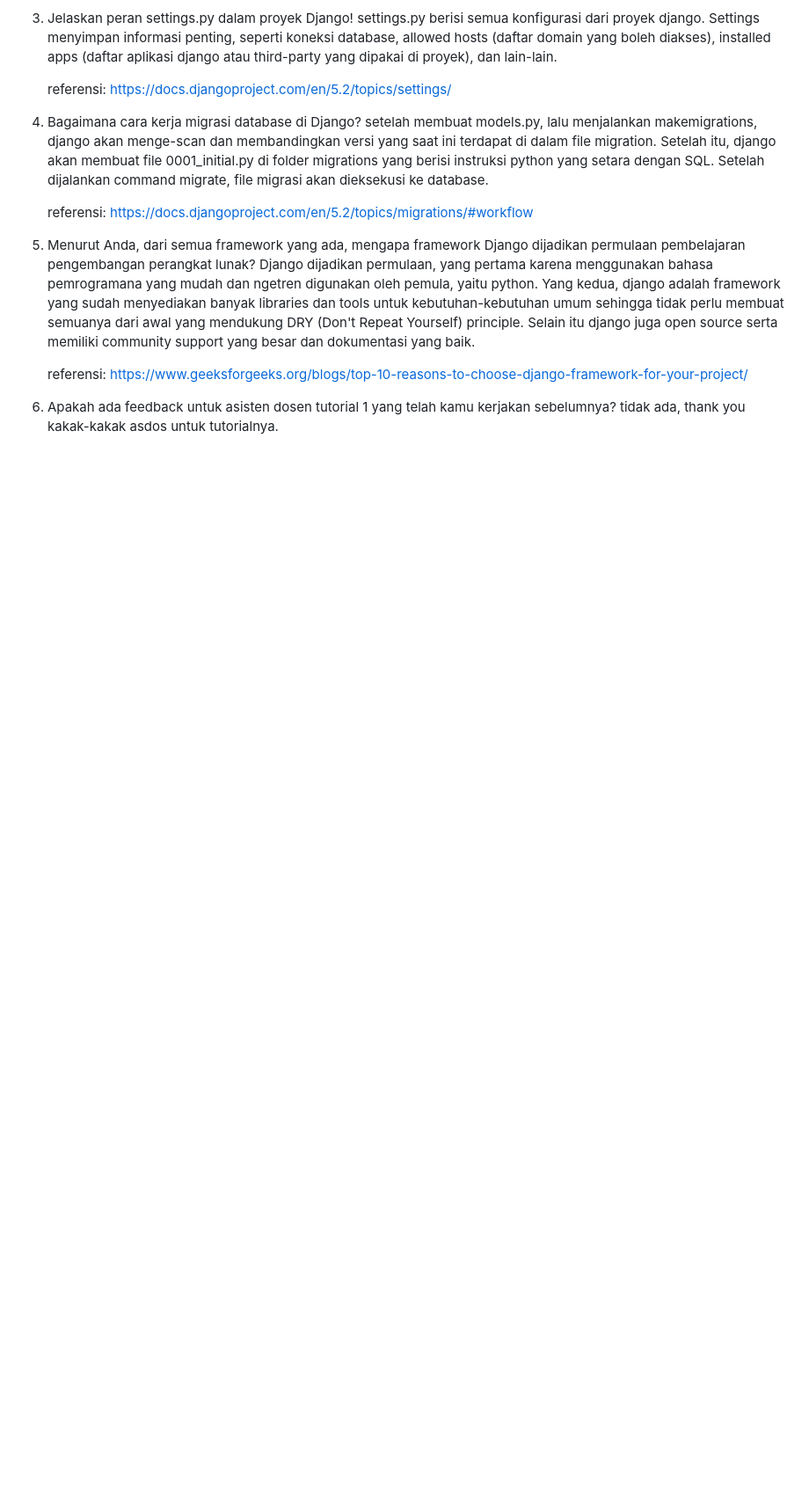
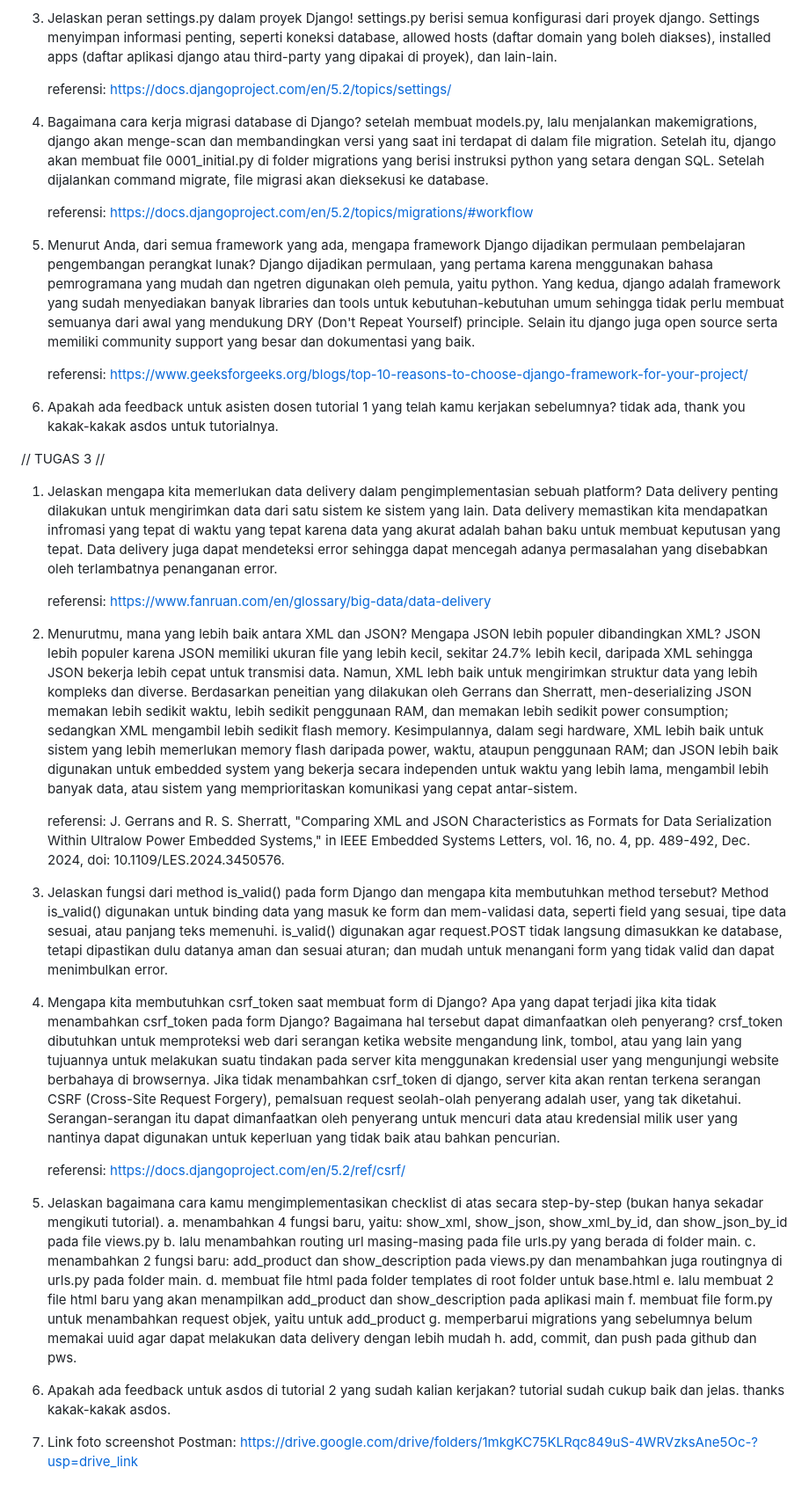
Before and after one commit to harzluna/football-shop, a Markdown page: README.md, the part around the change. Shown: that part at 88% size. GitHub-like rendering; blank space fills up the shorter version.

Commit message:
menambahkan README.md yang menjawab beberapa pertanyaan tugas 3

```diff
--- a/README.md
+++ b/README.md
@@ -41,3 +41,46 @@ Link PWS: https://haris-azzahra-footballshop.pbp.cs.ui.ac.id/
 
 6. Apakah ada feedback untuk asisten dosen tutorial 1 yang telah kamu kerjakan sebelumnya?
     tidak ada, thank you kakak-kakak asdos untuk tutorialnya.
+
+
+
+// TUGAS 3 //
+
+1. Jelaskan mengapa kita memerlukan data delivery dalam pengimplementasian sebuah platform?
+    Data delivery penting dilakukan untuk mengirimkan data dari satu sistem ke sistem yang lain. Data delivery memastikan kita mendapatkan infromasi yang tepat di waktu yang tepat karena data yang akurat adalah bahan baku untuk membuat keputusan yang tepat. Data delivery juga dapat mendeteksi error sehingga dapat mencegah adanya permasalahan yang disebabkan oleh terlambatnya penanganan error.
+
+    referensi: https://www.fanruan.com/en/glossary/big-data/data-delivery
+
+
+2. Menurutmu, mana yang lebih baik antara XML dan JSON? Mengapa JSON lebih populer dibandingkan XML?
+    JSON lebih populer karena JSON memiliki ukuran file yang lebih kecil, sekitar 24.7% lebih kecil, daripada XML sehingga JSON bekerja lebih cepat untuk transmisi data. Namun, XML lebh baik untuk mengirimkan struktur data yang lebih kompleks dan diverse. Berdasarkan peneitian yang dilakukan oleh Gerrans dan Sherratt, men-deserializing JSON memakan lebih sedikit waktu, lebih sedikit penggunaan RAM, dan memakan lebih sedikit power consumption; sedangkan XML mengambil lebih sedikit flash memory. Kesimpulannya, dalam segi hardware, XML lebih baik untuk sistem yang lebih memerlukan memory flash daripada power, waktu, ataupun penggunaan RAM; dan JSON lebih baik digunakan untuk embedded system yang bekerja secara independen untuk waktu yang lebih lama, mengambil lebih banyak data, atau sistem yang memprioritaskan komunikasi yang cepat antar-sistem.
+
+    referensi: J. Gerrans and R. S. Sherratt, "Comparing XML and JSON Characteristics as Formats for Data Serialization Within Ultralow Power Embedded Systems," in IEEE Embedded Systems Letters, vol. 16, no. 4, pp. 489-492, Dec. 2024, doi: 10.1109/LES.2024.3450576.
+
+
+3. Jelaskan fungsi dari method is_valid() pada form Django dan mengapa kita membutuhkan method tersebut?
+    Method is_valid() digunakan untuk binding data yang masuk ke form dan mem-validasi data, seperti field yang sesuai, tipe data sesuai, atau panjang teks memenuhi. is_valid() digunakan agar request.POST tidak langsung dimasukkan ke database, tetapi dipastikan dulu datanya aman dan sesuai aturan; dan mudah untuk menangani form yang tidak valid dan dapat menimbulkan error.
+
+
+4. Mengapa kita membutuhkan csrf_token saat membuat form di Django? Apa yang dapat terjadi jika kita tidak menambahkan csrf_token pada form Django? Bagaimana hal tersebut dapat dimanfaatkan oleh penyerang?
+    crsf_token dibutuhkan untuk memproteksi web dari serangan ketika website mengandung link, tombol, atau yang lain yang tujuannya untuk melakukan suatu tindakan pada server kita menggunakan kredensial user yang mengunjungi website berbahaya di browsernya. Jika tidak menambahkan csrf_token di django, server kita akan rentan terkena serangan CSRF (Cross-Site Request Forgery), pemalsuan request seolah-olah penyerang adalah user, yang tak diketahui. Serangan-serangan itu dapat dimanfaatkan oleh penyerang untuk mencuri data atau kredensial milik user yang nantinya dapat digunakan untuk keperluan yang tidak baik atau bahkan pencurian.
+
+    referensi: https://docs.djangoproject.com/en/5.2/ref/csrf/
+
+
+5. Jelaskan bagaimana cara kamu mengimplementasikan checklist di atas secara step-by-step (bukan hanya sekadar mengikuti tutorial).
+    a. menambahkan 4 fungsi baru, yaitu: show_xml, show_json, show_xml_by_id, dan show_json_by_id pada file views.py
+    b. lalu menambahkan routing url masing-masing pada file urls.py yang berada di folder main.
+    c. menambahkan 2 fungsi baru: add_product dan show_description pada views.py dan menambahkan juga routingnya di urls.py pada folder main.
+    d. membuat file html pada folder templates di root folder untuk base.html
+    e. lalu membuat 2 file html baru yang akan menampilkan add_product dan show_description pada aplikasi main
+    f. membuat file form.py untuk menambahkan request objek, yaitu untuk add_product
+    g. memperbarui migrations yang sebelumnya belum memakai uuid agar dapat melakukan data delivery dengan lebih mudah
+    h. add, commit, dan push pada github dan pws.
+
+
+6. Apakah ada feedback untuk asdos di tutorial 2 yang sudah kalian kerjakan?
+    tutorial sudah cukup baik dan jelas. thanks kakak-kakak asdos.
+
+
+7. Link foto screenshot Postman: https://drive.google.com/drive/folders/1mkgKC75KLRqc849uS-4WRVzksAne5Oc-?usp=drive_link
```
